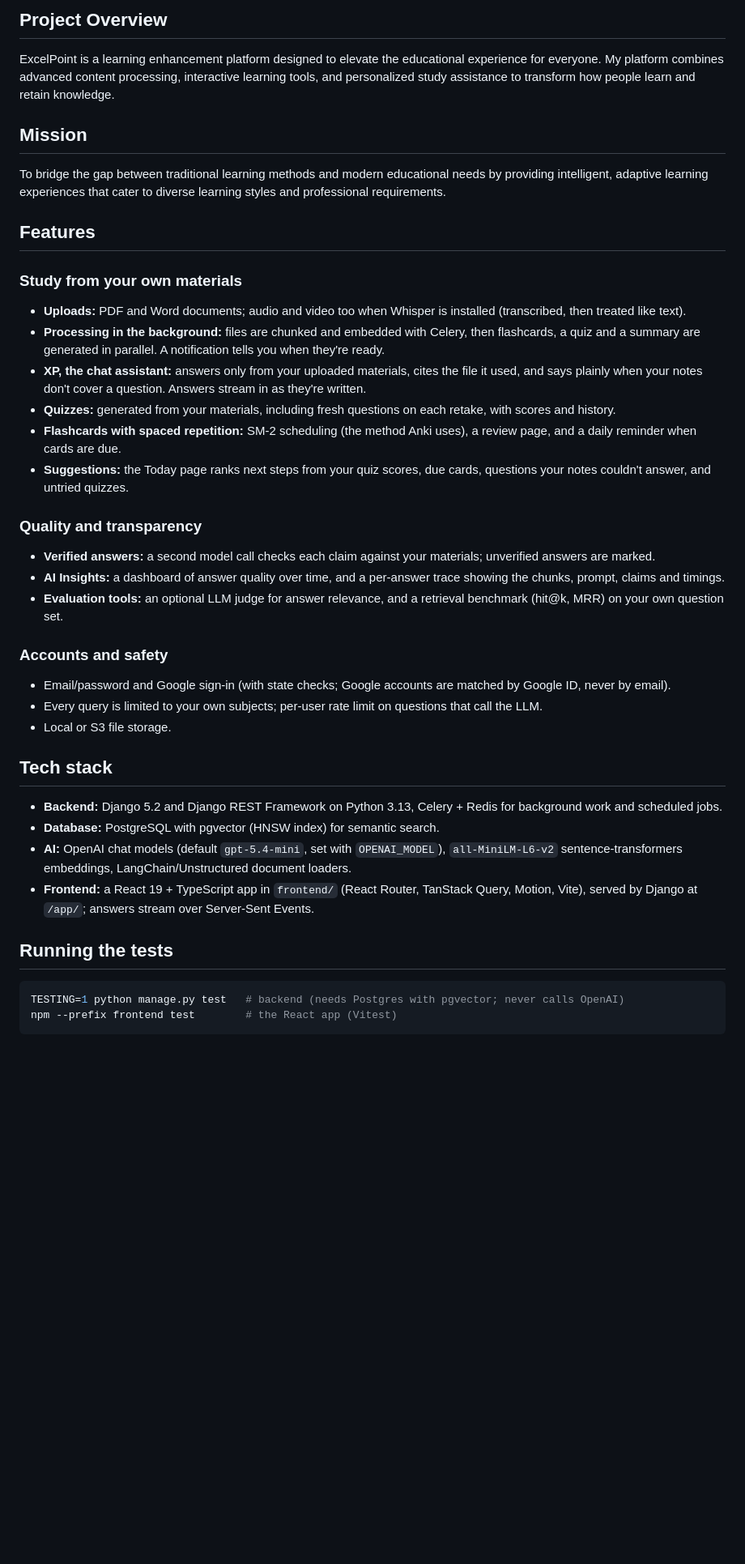
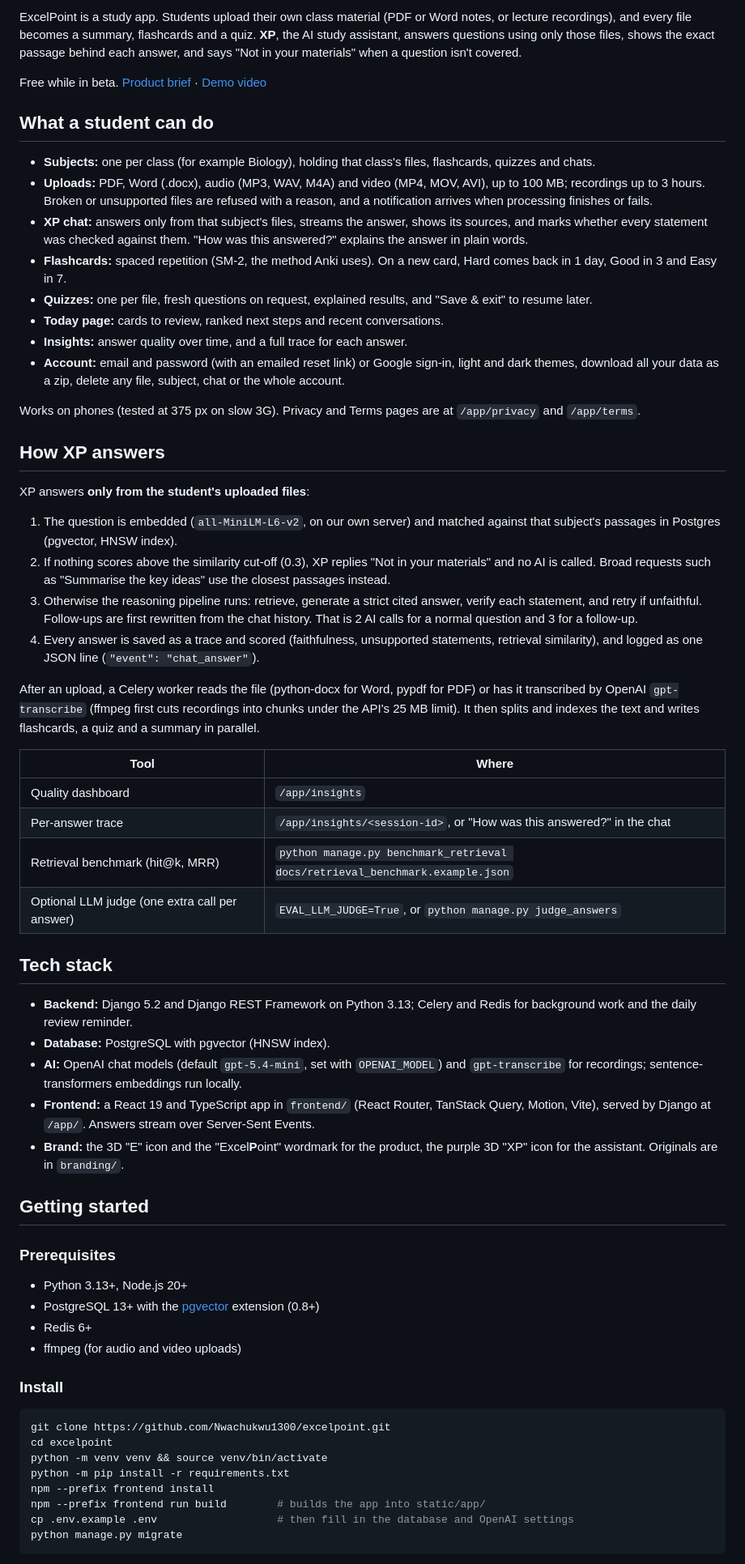
Before and after one commit to Nwachukwu1300/excelpoint, a Markdown page: README.md, the part around one of its changes. Shown at 81% size. Rendered like a GitHub page; blank space fills up the shorter version.

````diff
--- a/README.md
+++ b/README.md
@@ -4,41 +4,66 @@
 
-## Project Overview
-ExcelPoint is a learning enhancement platform designed to elevate the educational experience for everyone. My platform combines advanced content processing, interactive learning tools, and personalized study assistance to transform how people learn and retain knowledge.
+ExcelPoint is a study app. Students upload their own class material (PDF or Word notes, or lecture recordings), and every file becomes a summary, flashcards and a quiz. **XP**, the AI study assistant, answers questions using only those files, shows the exact passage behind each answer, and says "Not in your materials" when a question isn't covered.
 
-## Mission
-To bridge the gap between traditional learning methods and modern educational needs by providing intelligent, adaptive learning experiences that cater to diverse learning styles and professional requirements.
+Free while in beta. [Product brief](https://claude.ai/artifact/76HBvLPusaVo8TZEcE9FTm) · [Demo video](https://drive.google.com/file/d/1yBZ8Cexa4Lhrnot7D3OiEqdqtsfgFxn5/view)
 
-## Features
+## What a student can do
 
-### Study from your own materials
-- **Uploads:** PDF and Word documents; audio and video too when Whisper is installed (transcribed, then treated like text).
-- **Processing in the background:** files are chunked and embedded with Celery, then flashcards, a quiz and a summary are generated in parallel. A notification tells you when they're ready.
-- **XP, the chat assistant:** answers only from your uploaded materials, cites the file it used, and says plainly when your notes don't cover a question. Answers stream in as they're written.
-- **Quizzes:** generated from your materials, including fresh questions on each retake, with scores and history.
-- **Flashcards with spaced repetition:** SM-2 scheduling (the method Anki uses), a review page, and a daily reminder when cards are due.
-- **Suggestions:** the Today page ranks next steps from your quiz scores, due cards, questions your notes couldn't answer, and untried quizzes.
+- **Subjects:** one per class (for example Biology), holding that class's files, flashcards, quizzes and chats.
+- **Uploads:** PDF, Word (.docx), audio (MP3, WAV, M4A) and video (MP4, MOV, AVI), up to 100 MB; recordings up to 3 hours. Broken or unsupported files are refused with a reason, and a notification arrives when processing finishes or fails.
+- **XP chat:** answers only from that subject's files, streams the answer, shows its sources, and marks whether every statement was checked against them. "How was this answered?" explains the answer in plain words.
+- **Flashcards:** spaced repetition (SM-2, the method Anki uses). On a new card, Hard comes back in 1 day, Good in 3 and Easy in 7.
+- **Quizzes:** one per file, fresh questions on request, explained results, and "Save & exit" to resume later.
+- **Today page:** cards to review, ranked next steps and recent conversations.
+- **Insights:** answer quality over time, and a full trace for each answer.
+- **Account:** email and password (with an emailed reset link) or Google sign-in, light and dark themes, download all your data as a zip, delete any file, subject, chat or the whole account.
 
-### Quality and transparency
-- **Verified answers:** a second model call checks each claim against your materials; unverified answers are marked.
-- **AI Insights:** a dashboard of answer quality over time, and a per-answer trace showing the chunks, prompt, claims and timings.
-- **Evaluation tools:** an optional LLM judge for answer relevance, and a retrieval benchmark (hit@k, MRR) on your own question set.
+Works on phones (tested at 375 px on slow 3G). Privacy and Terms pages are at `/app/privacy` and `/app/terms`.
 
-### Accounts and safety
-- Email/password and Google sign-in (with state checks; Google accounts are matched by Google ID, never by email).
-- Every query is limited to your own subjects; per-user rate limit on questions that call the LLM.
-- Local or S3 file storage.
+## How XP answers
+
+XP answers **only from the student's uploaded files**:
+
+1. The question is embedded (`all-MiniLM-L6-v2`, on our own server) and matched against that subject's passages in Postgres (pgvector, HNSW index).
+2. If nothing scores above the similarity cut-off (0.3), XP replies "Not in your materials" and no AI is called. Broad requests such as "Summarise the key ideas" use the closest passages instead.
+3. Otherwise the reasoning pipeline runs: retrieve, generate a strict cited answer, verify each statement, and retry if unfaithful. Follow-ups are first rewritten from the chat history. That is 2 AI calls for a normal question and 3 for a follow-up.
+4. Every answer is saved as a trace and scored (faithfulness, unsupported statements, retrieval similarity), and logged as one JSON line (`"event": "chat_answer"`).
+
+After an upload, a Celery worker reads the file (python-docx for Word, pypdf for PDF) or has it transcribed by OpenAI `gpt-transcribe` (ffmpeg first cuts recordings into chunks under the API's 25 MB limit). It then splits and indexes the text and writes flashcards, a quiz and a summary in parallel.
+
+| Tool | Where |
+| --- | --- |
+| Quality dashboard | `/app/insights` |
+| Per-answer trace | `/app/insights/<session-id>`, or "How was this answered?" in the chat |
+| Retrieval benchmark (hit@k, MRR) | `python manage.py benchmark_retrieval docs/retrieval_benchmark.example.json` |
+| Optional LLM judge (one extra call per answer) | `EVAL_LLM_JUDGE=True`, or `python manage.py judge_answers` |
 
 ## Tech stack
 
-- **Backend:** Django 5.2 and Django REST Framework on Python 3.13, Celery + Redis for background work and scheduled jobs.
-- **Database:** PostgreSQL with pgvector (HNSW index) for semantic search.
-- **AI:** OpenAI chat models (default `gpt-5.4-mini`, set with `OPENAI_MODEL`), `all-MiniLM-L6-v2` sentence-transformers embeddings, LangChain/Unstructured document loaders.
-- **Frontend:** a React 19 + TypeScript app in `frontend/` (React Router, TanStack Query, Motion, Vite), served by Django at `/app/`; answers stream over Server-Sent Events.
+- **Backend:** Django 5.2 and Django REST Framework on Python 3.13; Celery and Redis for background work and the daily review reminder.
+- **Database:** PostgreSQL with pgvector (HNSW index).
+- **AI:** OpenAI chat models (default `gpt-5.4-mini`, set with `OPENAI_MODEL`) and `gpt-transcribe` for recordings; sentence-transformers embeddings run locally.
+- **Frontend:** a React 19 and TypeScript app in `frontend/` (React Router, TanStack Query, Motion, Vite), served by Django at `/app/`. Answers stream over Server-Sent Events.
+- **Brand:** the 3D "E" icon and the "Excel**P**oint" wordmark for the product, the purple 3D "XP" icon for the assistant. Originals are in `branding/`.
 
-## Running the tests
+## Getting started
+
+### Prerequisites
+
+- Python 3.13+, Node.js 20+
+- PostgreSQL 13+ with the [pgvector](https://github.com/pgvector/pgvector) extension (0.8+)
+- Redis 6+
+- ffmpeg (for audio and video uploads)
+
+### Install
 
 ```bash
-TESTING=1 python manage.py test   # backend (needs Postgres with pgvector; never calls OpenAI)
-npm --prefix frontend test        # the React app (Vitest)
+git clone https://github.com/Nwachukwu1300/excelpoint.git
+cd excelpoint
+python -m venv venv && source venv/bin/activate
+python -m pip install -r requirements.txt
+npm --prefix frontend install
+npm --prefix frontend run build        # builds the app into static/app/
+cp .env.example .env                   # then fill in the database and OpenAI settings
+python manage.py migrate
 ```
 
````
Also changed, not shown: other parts of README.md (+28 -99 lines).
